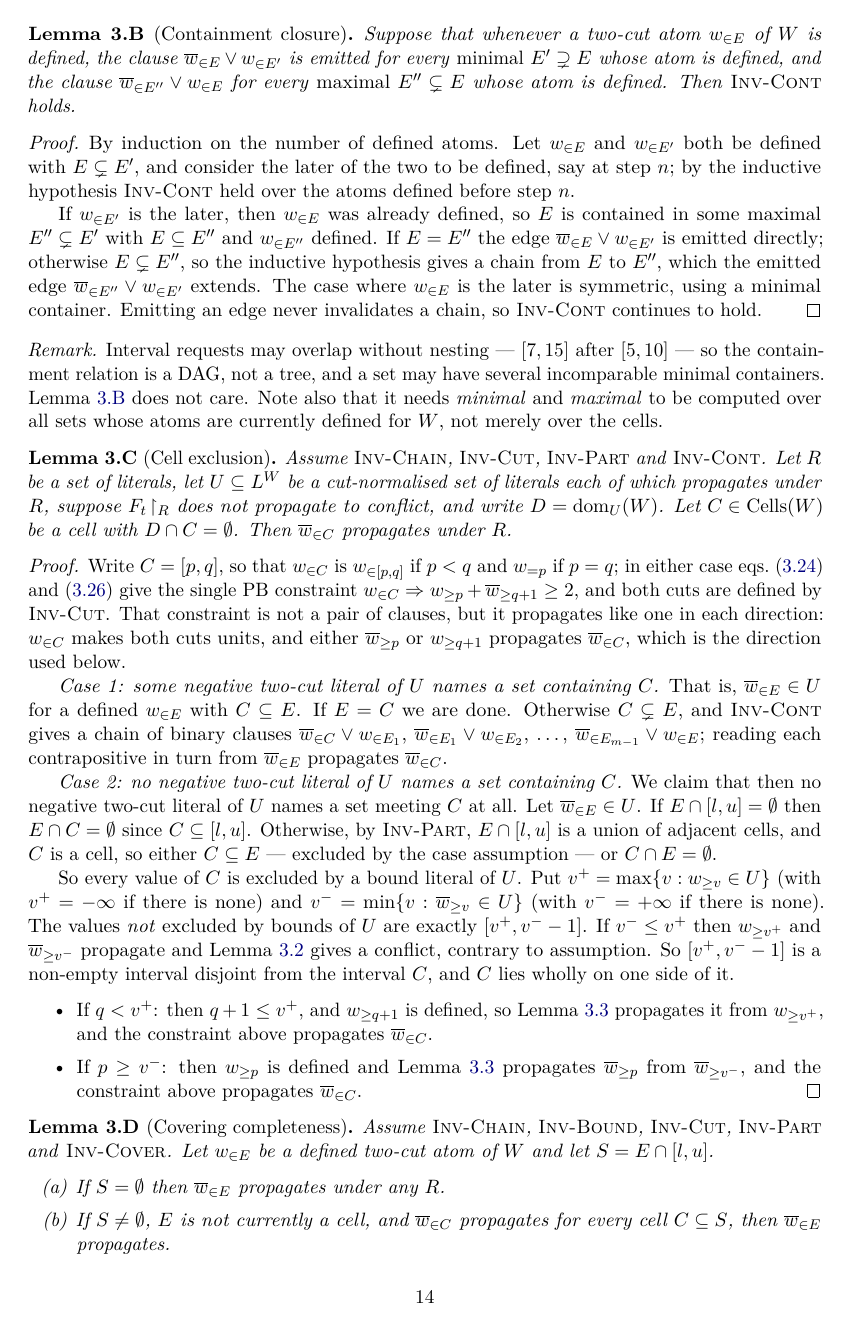
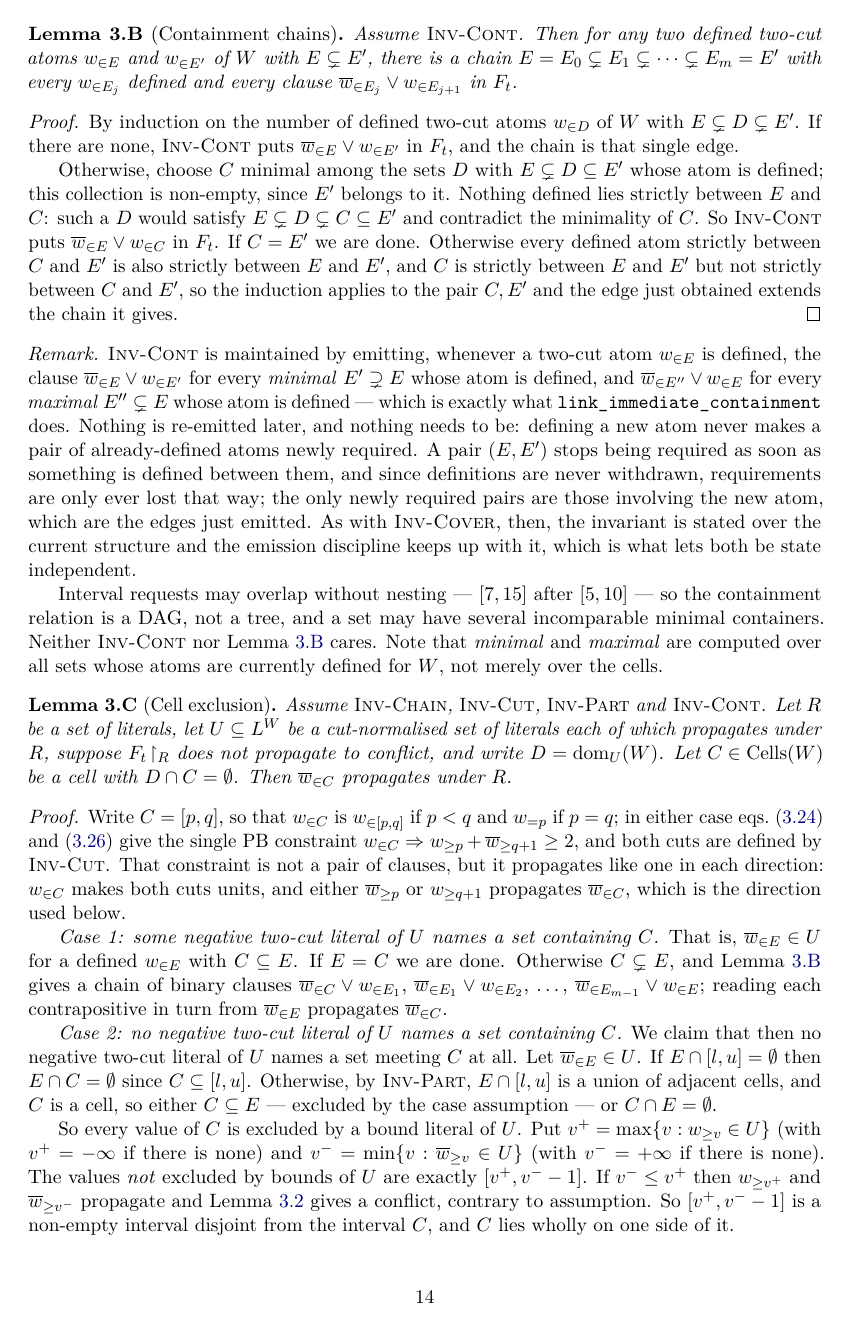
Before and after one commit to ciaranm/glasgow-constraint-solver, a LaTeX document (dev_docs/literal-encodings.tex): page 14 of 34. Compiled offline with pdfLaTeX.

Commit message:
State Inv-Cont as what the solver logs (#882)
Matthew's point, and he is right: an invariant should be roughly the
statement of what the solver has to emit, not a consequence of it.
Inv-Cont said "for any two nested defined atoms there is a chain of
binary clauses", which is what the arguments consume; what the solver
actually writes is one clause per immediate containment edge.

So the two swap. Inv-Cont is now: for defined atoms E and E' with
E subset E' and nothing defined strictly between them, the clause
~w_in-E or w_in-E' is in F_t. Lemma 3.B is now "Containment chains",
deriving the chain from the invariant by induction on the number of
defined atoms strictly between the two, and the two sites that wanted a
chain -- Lemma 3.C's Case 1 and Case 4 of Theorem 3.3 -- cite the lemma
rather than the invariant.

I had an argument that this could not be a renaming, on the grounds that
minimality is not stable under later definitions, and it is wrong.
Definitions are never withdrawn, so defining a new atom never makes a
pair of already-defined atoms newly required: a pair stops being
required as soon as something is defined between them, and the only
newly required pairs are those involving the new atom, which are exactly
the edges link_immediate_containment emits at that moment. That is the
same shape as the Inv-Cover argument, and the remark now says so, which
is a better place for it than a lemma hypothesis.

Co-Authored-By: Claude Opus 5 (1M context) <noreply@anthropic.com>
Claude-Session: https://claude.ai/code/session_012L3gYBwGMRefPqVPqKFYXv

```diff
--- a/dev_docs/literal-encodings.tex
+++ b/dev_docs/literal-encodings.tex
@@ -1138,37 +1139,51 @@ present are negative.  This is where the asymmetry bites: normalisation cannot b
 a negative two-cut literal, and there is nothing else to do with one except
 propagate through the machinery of \invCover{} and \invCont{}.
 
-\begin{lemmaN}[Containment closure]
+\begin{lemmaN}[Containment chains]
 \label{lem:contclosure}
-Suppose that whenever a two-cut atom $\atset{w}{E}$ of $W$ is defined, the clause
-$\natset{w}{E}\vee\atset{w}{E'}$ is emitted for every \emph{minimal}
-$E'\supsetneq E$ whose atom is defined, and the clause
-$\natset{w}{E''}\vee\atset{w}{E}$ for every \emph{maximal} $E''\subsetneq E$
-whose atom is defined.  Then \invCont{} holds.
+Assume \invCont{}.  Then for any two defined two-cut atoms $\atset{w}{E}$ and
+$\atset{w}{E'}$ of $W$ with $E\subsetneq E'$, there is a chain
+$E=E_0\subsetneq E_1\subsetneq\cdots\subsetneq E_m=E'$ with every
+$\atset{w}{E_j}$ defined and every clause
+$\natset{w}{E_j}\vee\atset{w}{E_{j+1}}$ in $F_t$.
 \end{lemmaN}
 
 \begin{proof}
-By induction on the number of defined atoms.  Let $\atset{w}{E}$ and
-$\atset{w}{E'}$ both be defined with $E\subsetneq E'$, and consider the later of
-the two to be defined, say at step $n$; by the inductive hypothesis \invCont{}
-held over the atoms defined before step $n$.
-
-If $\atset{w}{E'}$ is the later, then $\atset{w}{E}$ was already defined, so $E$
-is contained in some maximal $E''\subsetneq E'$ with $E\subseteq E''$ and
-$\atset{w}{E''}$ defined.  If $E=E''$ the edge
-$\natset{w}{E}\vee\atset{w}{E'}$ is emitted directly; otherwise $E\subsetneq
-E''$, so the inductive hypothesis gives a chain from $E$ to $E''$, which the
-emitted edge $\natset{w}{E''}\vee\atset{w}{E'}$ extends.  The case where
-$\atset{w}{E}$ is the later is symmetric, using a minimal container.  Emitting
-an edge never invalidates a chain, so \invCont{} continues to hold.
+By induction on the number of defined two-cut atoms $\atset{w}{D}$ of $W$ with
+$E\subsetneq D\subsetneq E'$.  If there are none, \invCont{} puts
+$\natset{w}{E}\vee\atset{w}{E'}$ in $F_t$, and the chain is that single edge.
+
+Otherwise, choose $C$ minimal among the sets $D$ with $E\subsetneq D\subseteq
+E'$ whose atom is defined; this collection is non-empty, since $E'$ belongs to
+it.  Nothing defined lies strictly between $E$ and $C$: such a $D$ would satisfy
+$E\subsetneq D\subsetneq C\subseteq E'$ and contradict the minimality of $C$.
+So \invCont{} puts $\natset{w}{E}\vee\atset{w}{C}$ in $F_t$.  If $C=E'$ we are
+done.  Otherwise every defined atom strictly between $C$ and $E'$ is also
+strictly between $E$ and $E'$, and $C$ is strictly between $E$ and $E'$ but not
+strictly between $C$ and $E'$, so the induction applies to the pair $C,E'$ and
+the edge just obtained extends the chain it gives.
 \end{proof}
 
 \begin{remark}
+\invCont{} is maintained by emitting, whenever a two-cut atom $\atset{w}{E}$ is
+defined, the clause $\natset{w}{E}\vee\atset{w}{E'}$ for every \emph{minimal}
+$E'\supsetneq E$ whose atom is defined, and $\natset{w}{E''}\vee\atset{w}{E}$
+for every \emph{maximal} $E''\subsetneq E$ whose atom is defined --- which is
+exactly what \code{link\_immediate\_containment} does.  Nothing is re-emitted
+later, and nothing needs to be: defining a new atom never makes a pair of
+already-defined atoms newly required.  A pair $(E,E')$ stops being required as
+soon as something is defined between them, and since definitions are never
+withdrawn, requirements are only ever lost that way; the only newly required
+pairs are those involving the new atom, which are the edges just emitted.  As with
+\invCover{}, then, the invariant is stated over the current structure and the
+emission discipline keeps up with it, which is what lets both be state
+independent.
+
 Interval requests may overlap without nesting --- $[7,15]$ after $[5,10]$ ---
 so the containment relation is a DAG, not a tree, and a set may have several
-incomparable minimal containers.  \cref{lem:contclosure} does not care.  Note
-also that it needs \emph{minimal} and \emph{maximal} to be computed over all
-sets whose atoms are currently defined for $W$, not merely over the cells.
+incomparable minimal containers.  Neither \invCont{} nor \cref{lem:contclosure}
+cares.  Note that \emph{minimal} and \emph{maximal} are computed over all sets
+whose atoms are currently defined for $W$, not merely over the cells.
 \end{remark}
 
 \begin{lemmaN}[Cell exclusion]
@@ -1191,8 +1206,8 @@ the direction used below.
 
 \emph{Case 1: some negative two-cut literal of $U$ names a set containing $C$.}
 That is, $\natset{w}{E}\in U$ for a defined $\atset{w}{E}$ with $C\subseteq E$.
-If $E=C$ we are done.  Otherwise $C\subsetneq E$, and \invCont{} gives a chain of
-binary clauses $\natset{w}{C}\vee\atset{w}{E_1}$,
+If $E=C$ we are done.  Otherwise $C\subsetneq E$, and \cref{lem:contclosure}
+gives a chain of binary clauses $\natset{w}{C}\vee\atset{w}{E_1}$,
 $\natset{w}{E_1}\vee\atset{w}{E_2}$, \dots,
 $\natset{w}{E_{m-1}}\vee\atset{w}{E}$; reading each contrapositive in turn from
 $\natset{w}{E}$ propagates $\natset{w}{C}$.
```
Also changed, not shown: dev_docs/literal-encodings.tex (13 more changed lines).
